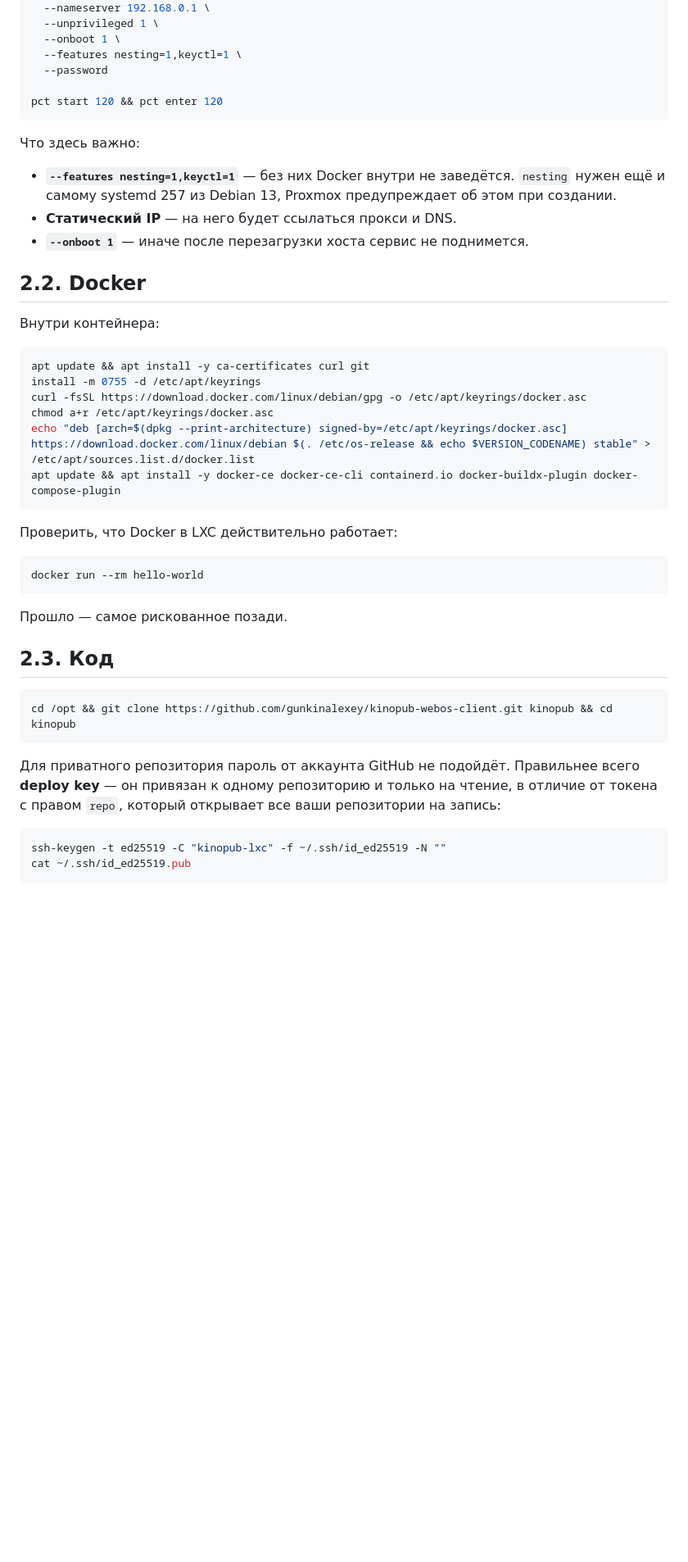
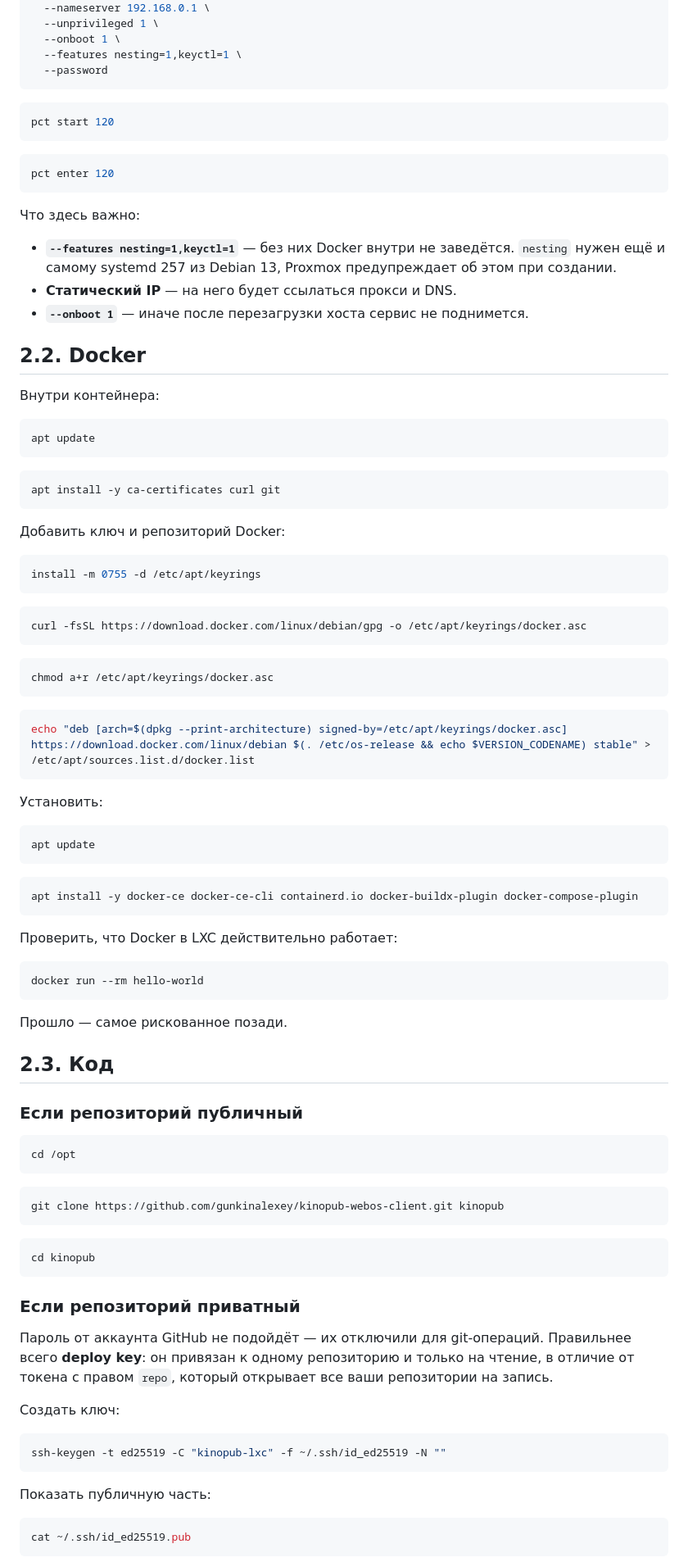
Before and after one commit to gunkinalexey/kinopub-webos-relay, a Markdown page: README.md, the part around one of its changes. Shown at 82% size. GitHub-like rendering; blank space fills up the shorter version.

````diff
--- a/README.md
+++ b/README.md
@@ -122,8 +128,14 @@ pct create 120 local:vztmpl/$TMPL \
   --onboot 1 \
   --features nesting=1,keyctl=1 \
   --password
+```
 
-pct start 120 && pct enter 120
+```bash
+pct start 120
+```
+
+```bash
+pct enter 120
 ```
 
 Что здесь важно:
@@ -139,12 +151,39 @@ pct start 120 && pct enter 120
 Внутри контейнера:
 
 ```bash
-apt update && apt install -y ca-certificates curl git
+apt update
+```
+
+```bash
+apt install -y ca-certificates curl git
+```
+
+Добавить ключ и репозиторий Docker:
+
+```bash
 install -m 0755 -d /etc/apt/keyrings
+```
+
+```bash
 curl -fsSL https://download.docker.com/linux/debian/gpg -o /etc/apt/keyrings/docker.asc
+```
+
+```bash
 chmod a+r /etc/apt/keyrings/docker.asc
+```
+
+```bash
 echo "deb [arch=$(dpkg --print-architecture) signed-by=/etc/apt/keyrings/docker.asc] https://download.docker.com/linux/debian $(. /etc/os-release && echo $VERSION_CODENAME) stable" > /etc/apt/sources.list.d/docker.list
-apt update && apt install -y docker-ce docker-ce-cli containerd.io docker-buildx-plugin docker-compose-plugin
+```
+
+Установить:
+
+```bash
+apt update
+```
+
+```bash
+apt install -y docker-ce docker-ce-cli containerd.io docker-buildx-plugin docker-compose-plugin
 ```
 
 Проверить, что Docker в LXC действительно работает:
@@ -157,17 +196,36 @@ docker run --rm hello-world
 
 ## 2.3. Код
 
+### Если репозиторий публичный
+
 ```bash
-cd /opt && git clone https://github.com/gunkinalexey/kinopub-webos-client.git kinopub && cd kinopub
+cd /opt
 ```
 
-Для приватного репозитория пароль от аккаунта GitHub не подойдёт. Правильнее
-всего **deploy key** — он привязан к одному репозиторию и только на чтение,
-в отличие от токена с правом `repo`, который открывает все ваши репозитории
-на запись:
+```bash
+git clone https://github.com/gunkinalexey/kinopub-webos-client.git kinopub
+```
+
+```bash
+cd kinopub
+```
+
+### Если репозиторий приватный
+
+Пароль от аккаунта GitHub не подойдёт — их отключили для git-операций.
+Правильнее всего **deploy key**: он привязан к одному репозиторию и только на
+чтение, в отличие от токена с правом `repo`, который открывает все ваши
+репозитории на запись.
+
+Создать ключ:
 
 ```bash
 ssh-keygen -t ed25519 -C "kinopub-lxc" -f ~/.ssh/id_ed25519 -N ""
+```
+
+Показать публичную часть:
+
+```bash
 cat ~/.ssh/id_ed25519.pub
 ```
 
````
Also changed, not shown: other parts of README.md (+87 -10 lines).
